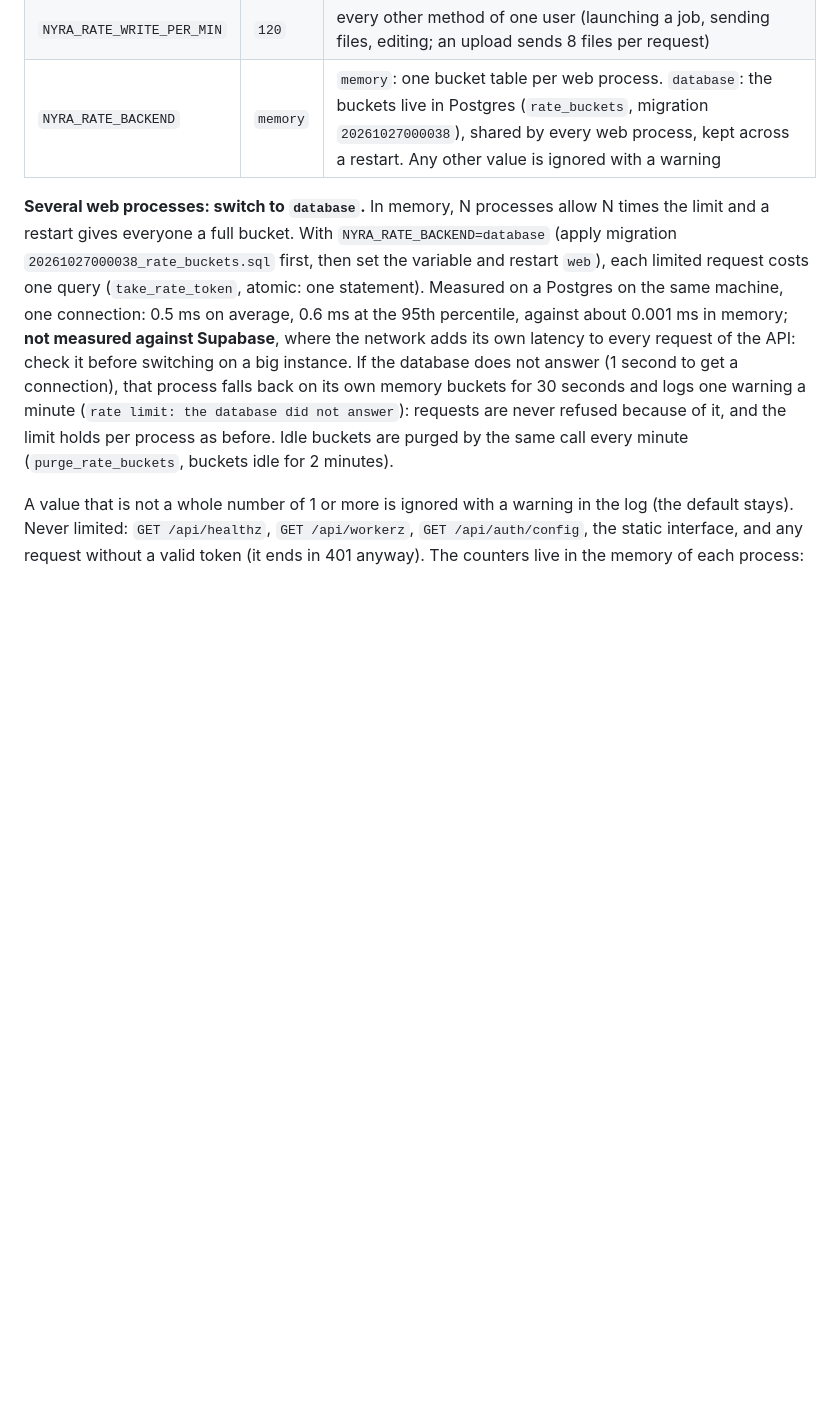
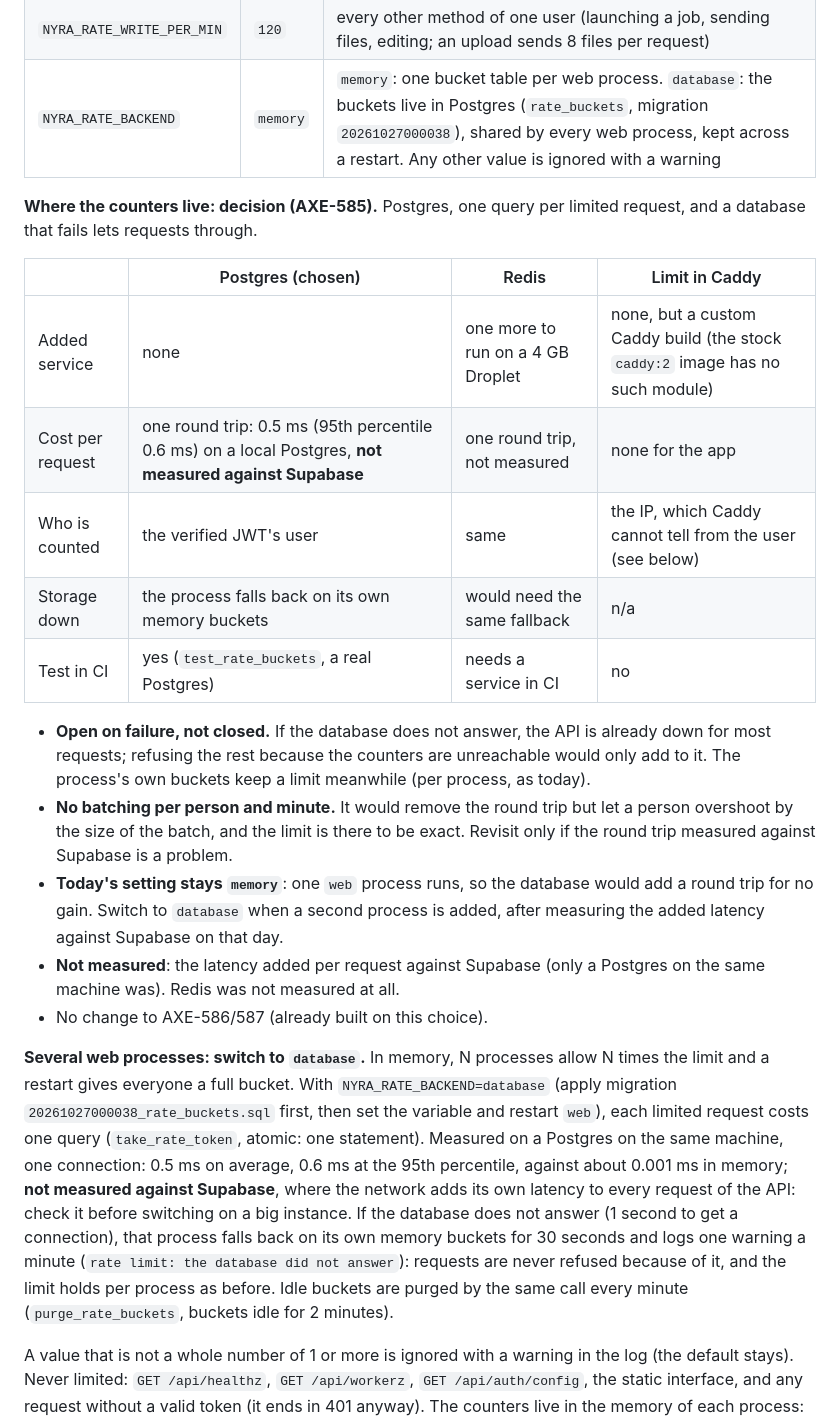
Before and after one commit to spider-meow/nyra, a Markdown page: docs/DEPLOYMENT.md, the part around the change. Rendered like a GitHub page; blank space fills up the shorter version.

Commit message:
AXE-585 : décision sur le stockage des compteurs de la limitation de débit
Co-Authored-By: Claude Sonnet 5.5 <noreply@anthropic.com>

```diff
--- a/docs/DEPLOYMENT.md
+++ b/docs/DEPLOYMENT.md
@@ -525,6 +525,25 @@ bucket per user, in the process's memory by default (or in Postgres, below), wit
 | `NYRA_RATE_WRITE_PER_MIN` | `120` | every other method of one user (launching a job, sending files, editing; an upload sends 8 files per request) |
 | `NYRA_RATE_BACKEND` | `memory` | `memory`: one bucket table per web process. `database`: the buckets live in Postgres (`rate_buckets`, migration `20261027000038`), shared by every web process, kept across a restart. Any other value is ignored with a warning |
 
+**Where the counters live: decision (AXE-585).** Postgres, one query per limited request, and a database that fails lets requests through.
+
+| | Postgres (chosen) | Redis | Limit in Caddy |
+|---|---|---|---|
+| Added service | none | one more to run on a 4 GB Droplet | none, but a custom Caddy build (the stock `caddy:2` image has no such module) |
+| Cost per request | one round trip: 0.5 ms (95th percentile 0.6 ms) on a local Postgres, **not measured against Supabase** | one round trip, not measured | none for the app |
+| Who is counted | the verified JWT's user | same | the IP, which Caddy cannot tell from the user (see below) |
+| Storage down | the process falls back on its own memory buckets | would need the same fallback | n/a |
+| Test in CI | yes (`test_rate_buckets`, a real Postgres) | needs a service in CI | no |
+
+- **Open on failure, not closed.** If the database does not answer, the API is already down for most requests; refusing the rest because
+  the counters are unreachable would only add to it. The process's own buckets keep a limit meanwhile (per process, as today).
+- **No batching per person and minute.** It would remove the round trip but let a person overshoot by the size of the batch, and the
+  limit is there to be exact. Revisit only if the round trip measured against Supabase is a problem.
+- **Today's setting stays `memory`**: one `web` process runs, so the database would add a round trip for no gain. Switch to `database` when
+  a second process is added, after measuring the added latency against Supabase on that day.
+- **Not measured**: the latency added per request against Supabase (only a Postgres on the same machine was). Redis was not measured at all.
+- No change to AXE-586/587 (already built on this choice).
+
 **Several web processes: switch to `database`.** In memory, N processes allow N times the limit and a restart gives everyone a full bucket. With
 `NYRA_RATE_BACKEND=database` (apply migration `20261027000038_rate_buckets.sql` first, then set the variable and restart `web`),
 each limited request costs one query (`take_rate_token`, atomic: one statement). Measured on a Postgres on the same machine, one
```
